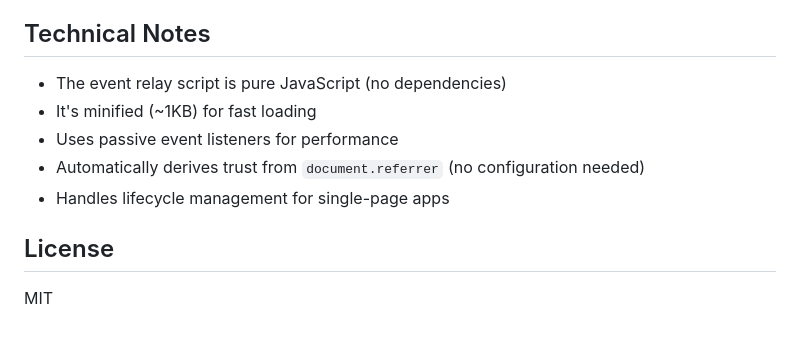
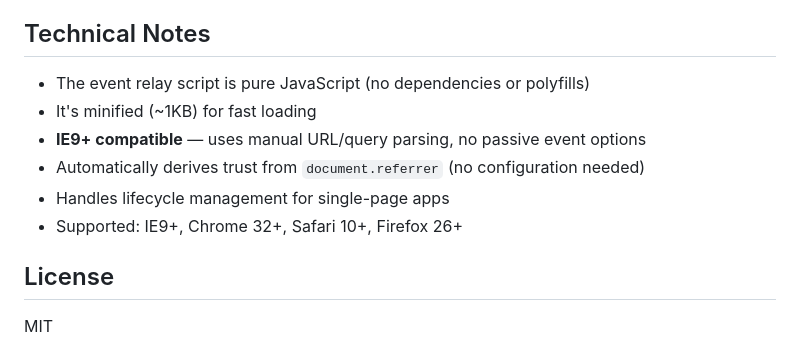
Before and after one commit to philskaroulis/iframe-poc-partner, a Markdown page: README.md, the part around the change. Drawn GitHub-style.

Commit message:
document backwards compatibility

```diff
--- a/README.md
+++ b/README.md
@@ -240,11 +240,12 @@ If you're testing with a local platform deployment or a different Vercel preview
 
 ## Technical Notes
 
-- The event relay script is pure JavaScript (no dependencies)
+- The event relay script is pure JavaScript (no dependencies or polyfills)
 - It's minified (~1KB) for fast loading
-- Uses passive event listeners for performance
+- **IE9+ compatible** — uses manual URL/query parsing, no passive event options
 - Automatically derives trust from `document.referrer` (no configuration needed)
 - Handles lifecycle management for single-page apps
+- Supported: IE9+, Chrome 32+, Safari 10+, Firefox 26+
 
 ## License
 
```
